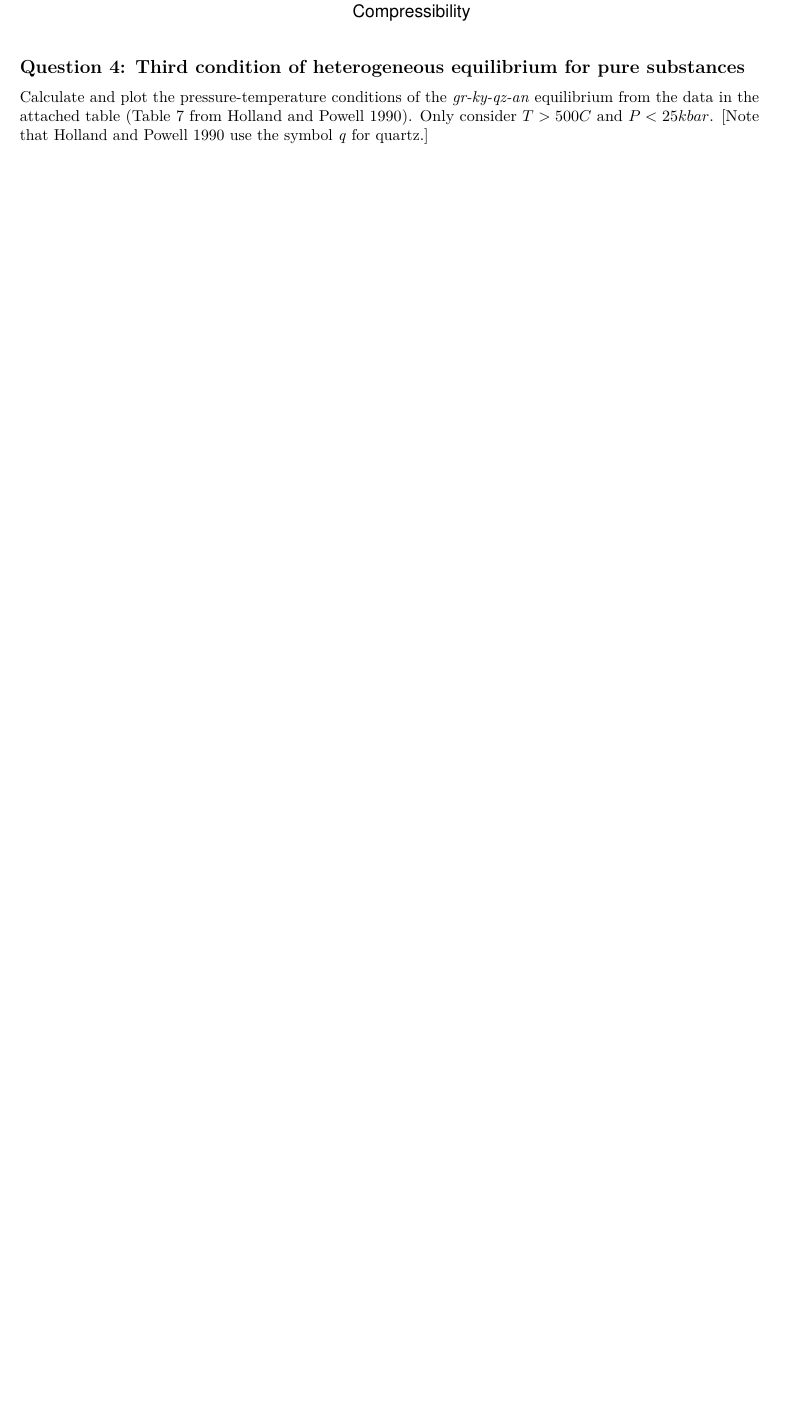
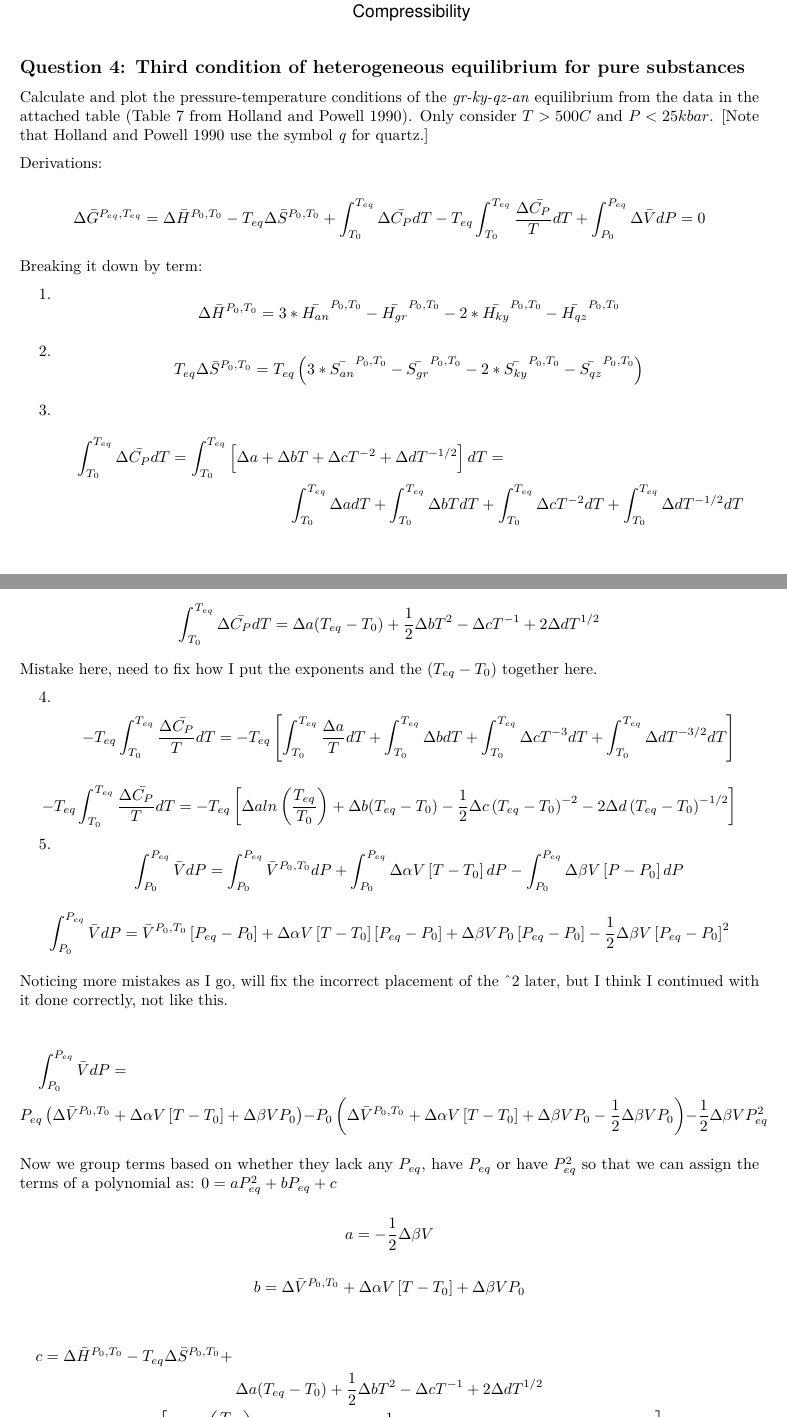
Before and after one commit to jen-reeve/Geothermodynamics, an R Markdown document (jreeve_ps_1.Rmd): part of page 5 of 8 before the commit and two parts of pages 5 and 6 of 10 after it, the two joined at a grey line, cut so that both start at the same text, the shorter picture padded with empty space. Rendered offline with R 4.5, knitr and Pandoc, then LaTeX, with nearby package versions.

Commit message:
Added derivations (noticed some errors)

```diff
--- a/jreeve_ps_1.Rmd
+++ b/jreeve_ps_1.Rmd
@@ -125,4 +125,45 @@
 ## Question 4: Third condition of heterogeneous equilibrium for pure substances
 Calculate and plot the pressure-temperature conditions of the *gr-ky-qz-an* equilibrium from the data in the attached table (Table 7 from Holland and Powell 1990). Only consider $T>500C$ and $P<25kbar$. [Note that Holland and Powell 1990 use the symbol *q* for quartz.]
 
-I have an error here that I can't seem to track down. At this point I've fixed a half dozen mistakes but can't fix the root problem.
+Derivations:
+
+$$\Delta\bar{G}^{P_{eq},T_{eq}}=\Delta\bar{H}^{P_0,T_0}-T_{eq}\Delta\bar{S}^{P_0,T_0}+\int^{T_{eq}}_{T_0}\Delta\bar{C_P}dT-T_{eq}\int^{T_{eq}}_{T_0}\frac{\Delta\bar{C_P}}{T}dT+\int^{P_{eq}}_{P_0}\Delta\bar{V}dP=0$$
+
+Breaking it down by term:
+
+1. $$\Delta\bar{H}^{P_0,T_0}=3*\bar{H_{an}}^{P_0,T_0}-\bar{H_{gr}}^{P_0,T_0}-2*\bar{H_{ky}}^{P_0,T_0}-\bar{H_{qz}}^{P_0,T_0}$$
+
+2. $$T_{eq}\Delta\bar{S}^{P_0,T_0}=T_{eq}\left(3*\bar{S_{an}}^{P_0,T_0}-\bar{S_{gr}}^{P_0,T_0}-2*\bar{S_{ky}}^{P_0,T_0}-\bar{S_{qz}}^{P_0,T_0}\right)$$
+
+3. \begin{multline*}
+\int^{T_{eq}}_{T_0}\Delta\bar{C_P}dT=\int^{T_{eq}}_{T_0}\left[\Delta a+\Delta bT+\Delta cT^{-2}+\Delta dT^{-1/2}\right]dT=\\\int^{T_{eq}}_{T_0}\Delta adT+\int^{T_{eq}}_{T_0}\Delta bTdT+\int^{T_{eq}}_{T_0}\Delta cT^{-2}dT+\int^{T_{eq}}_{T_0}\Delta dT^{-1/2}dT
+\end{multline*}
+
+$$\int^{T_{eq}}_{T_0}\Delta\bar{C_P}dT=\Delta a(T_{eq}-T_0)+\frac{1}{2}\Delta bT^2-\Delta cT^{-1}+2\Delta dT^{1/2}$$
+
+Mistake here, need to fix how I put the exponents and the $(T_{eq}-T_0)$ together here.
+
+4.
+$$-T_{eq}\int^{T_{eq}}_{T_0}\frac{\Delta\bar{C_P}}{T}dT=-T_{eq}\left[\int^{T_{eq}}_{T_0}\frac{\Delta a}{T}dT+\int^{T_{eq}}_{T_0}\Delta bdT+\int^{T_{eq}}_{T_0}\Delta cT^{-3}dT+\int^{T_{eq}}_{T_0}\Delta dT^{-3/2}dT\right]$$
+
+$$-T_{eq}\int^{T_{eq}}_{T_0}\frac{\Delta\bar{C_P}}{T}dT=-T_{eq}\left[\Delta a  ln\left(\frac{T_{eq}}{T_0}\right)+\Delta b(T_{eq}-T_0)-\frac{1}{2}\Delta c\left(T_{eq}-T_0\right)^{-2}-2\Delta d\left(T_{eq}-T_0\right)^{-1/2} \right]$$
+
+5.
+$$\int^{P_{eq}}_{P_0}\bar{V}dP=\int^{P_{eq}}_{P_0}\bar{V}^{P_0,T_0}dP+\int^{P_{eq}}_{P_0}\Delta\alpha V\left[T-T_0\right]dP-\int^{P_{eq}}_{P_0}\Delta\beta V\left[P-P_0\right]dP$$
+
+$$\int^{P_{eq}}_{P_0}\bar{V}dP=\bar{V}^{P_0,T_0}\left[P_{eq}-P_0\right]+\Delta\alpha V\left[T-T_0\right]\left[P_{eq}-P_0\right]+\Delta\beta VP_0\left[P_{eq}-P_0\right]-\frac{1}{2}\Delta\beta V\left[P_{eq}-P_0\right]^2$$
+
+Noticing more mistakes as I go, will fix the incorrect placement of the ^2 later, but I think I continued with it done correctly, not like this.
+
+\begin{multline*}
+\int^{P_{eq}}_{P_0}\bar{V}dP=\\P_{eq}\left(\Delta\bar{V}^{P_0,T_0}+\Delta\alpha V\left[T-T_0\right]+\Delta\beta VP_0\right)-P_0\left(\Delta\bar{V}^{P_0,T_0}+\Delta\alpha V\left[T-T_0\right]+\Delta\beta VP_0-\frac{1}{2}\Delta\beta VP_0\right)-\frac{1}{2}\Delta\beta VP_{eq}^2
+\end{multline*}
+
+Now we group terms based on whether they lack any $P_{eq}$, have $P_{eq}$ or have $P_{eq}^2$ so that we can assign the terms of a polynomial as: $0=aP_{eq}^2+bP_{eq}+c$
+
+$$a=-\frac{1}{2}\Delta\beta V$$
+
+$$b=\Delta\bar{V}^{P_0,T_0}+\Delta\alpha V\left[T-T_0\right]+\Delta\beta VP_0$$
+
+\begin{multline*}
+c=\Delta\bar{H}^{P_0,T_0}-T_{eq}\Delta\bar{S}^{P_0,T_0}+\\\Delta a(T_{eq}-T_0)+\frac{1}{2}\Delta bT^2-\Delta cT^{-1}+2\Delta dT^{1/2}\\-T_{eq}\left[\Delta a  ln\left(\frac{T_{eq}}{T_0}\right)+\Delta b(T_{eq}-T_0)-\frac{1}{2}\Delta c\left(T_{eq}-T_0\right)^{-2}-2\Delta d\left(T_{eq}-T_0\right)^{-1/2} \right]\\-P_0\left(\Delta\bar{V}^{P_0,T_0}+\Delta\alpha V\left[T-T_0\right]+\Delta\beta VP_0-\frac{1}{2}\Delta\beta VP_0\right)
```
Also changed, not shown: jreeve_ps_1.pdf, jreeve_ps_1.Rmd (15 more changed lines).
